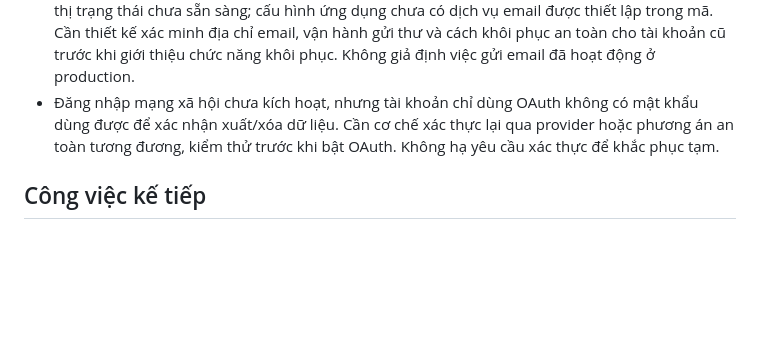
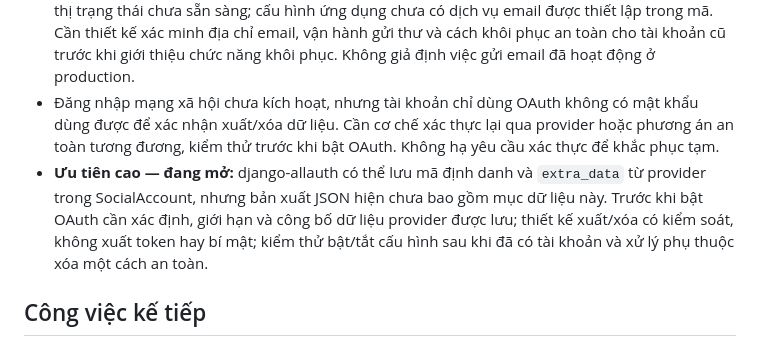
Before and after one commit to tuanlamviec007/LinguaPath, a Markdown page: docs/AUDIT_STATUS_2026-10-24.md, the part around the change. Drawn GitHub-style; blank space fills up the shorter version.

Commit message:
Document social account export audit gap

```diff
--- a/docs/AUDIT_STATUS_2026-10-24.md
+++ b/docs/AUDIT_STATUS_2026-10-24.md
@@ -52,6 +52,7 @@
 - **Ưu tiên cao — đang mở:** Form đăng ký dùng `UserCreationForm` mặc định, không thu email; tài khoản mới có `email` rỗng. Vì vậy luồng đặt lại mật khẩu qua email của Django không gửi được liên kết cho các tài khoản này. Trang đăng ký hiện thông báo giới hạn trước khi tạo tài khoản.
 - Trang yêu cầu đặt lại mật khẩu mặc định bị chặn khi PASSWORD_RESET_ENABLED=false và hiển thị trạng thái chưa sẵn sàng; cấu hình ứng dụng chưa có dịch vụ email được thiết lập trong mã. Cần thiết kế xác minh địa chỉ email, vận hành gửi thư và cách khôi phục an toàn cho tài khoản cũ trước khi giới thiệu chức năng khôi phục. Không giả định việc gửi email đã hoạt động ở production.
 - Đăng nhập mạng xã hội chưa kích hoạt, nhưng tài khoản chỉ dùng OAuth không có mật khẩu dùng được để xác nhận xuất/xóa dữ liệu. Cần cơ chế xác thực lại qua provider hoặc phương án an toàn tương đương, kiểm thử trước khi bật OAuth. Không hạ yêu cầu xác thực để khắc phục tạm.
+- **Ưu tiên cao — đang mở:** django-allauth có thể lưu mã định danh và `extra_data` từ provider trong SocialAccount, nhưng bản xuất JSON hiện chưa bao gồm mục dữ liệu này. Trước khi bật OAuth cần xác định, giới hạn và công bố dữ liệu provider được lưu; thiết kế xuất/xóa có kiểm soát, không xuất token hay bí mật; kiểm thử bật/tắt cấu hình sau khi đã có tài khoản và xử lý phụ thuộc xóa một cách an toàn.
 
 ## Công việc kế tiếp
 
```
